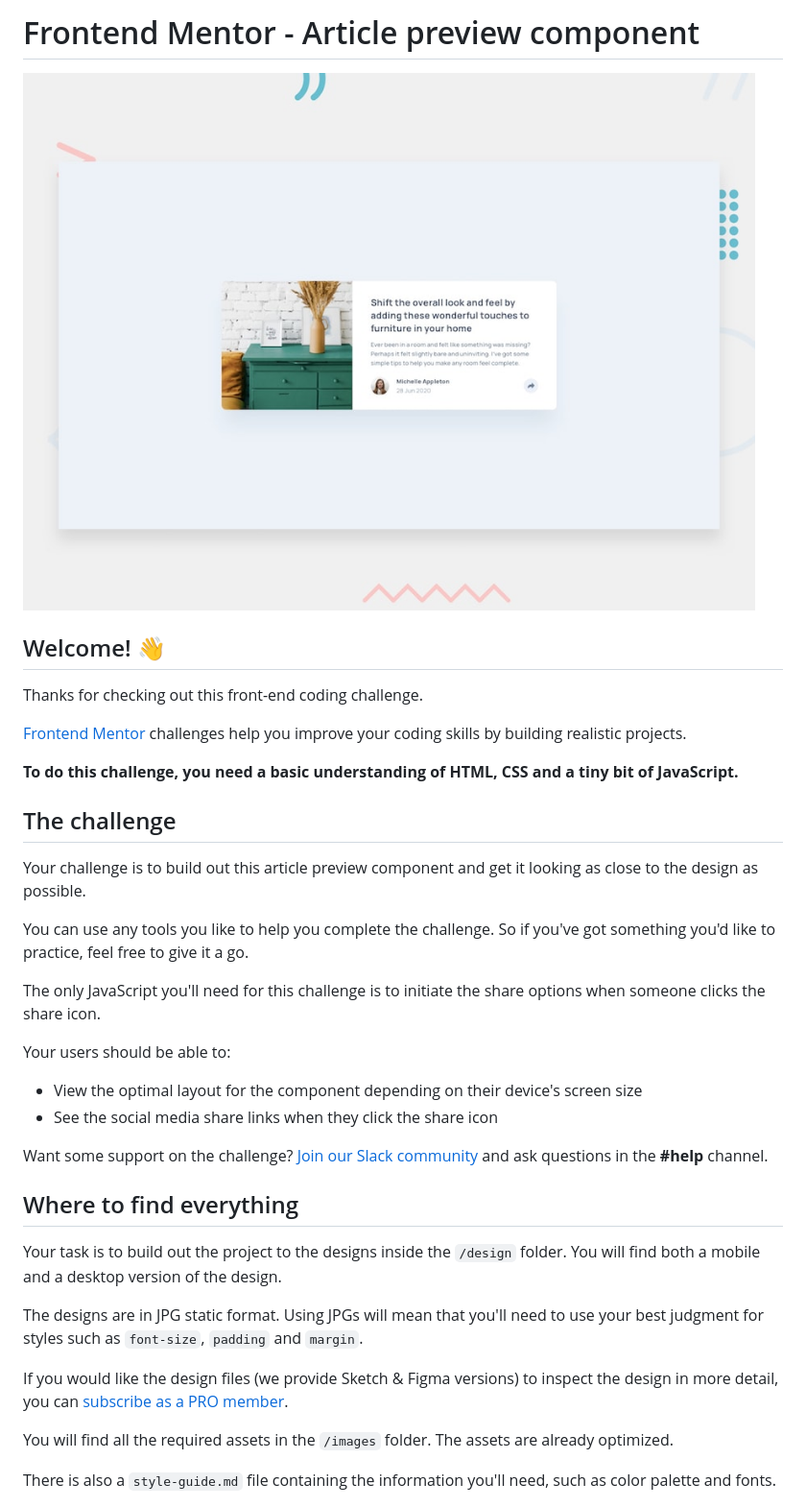
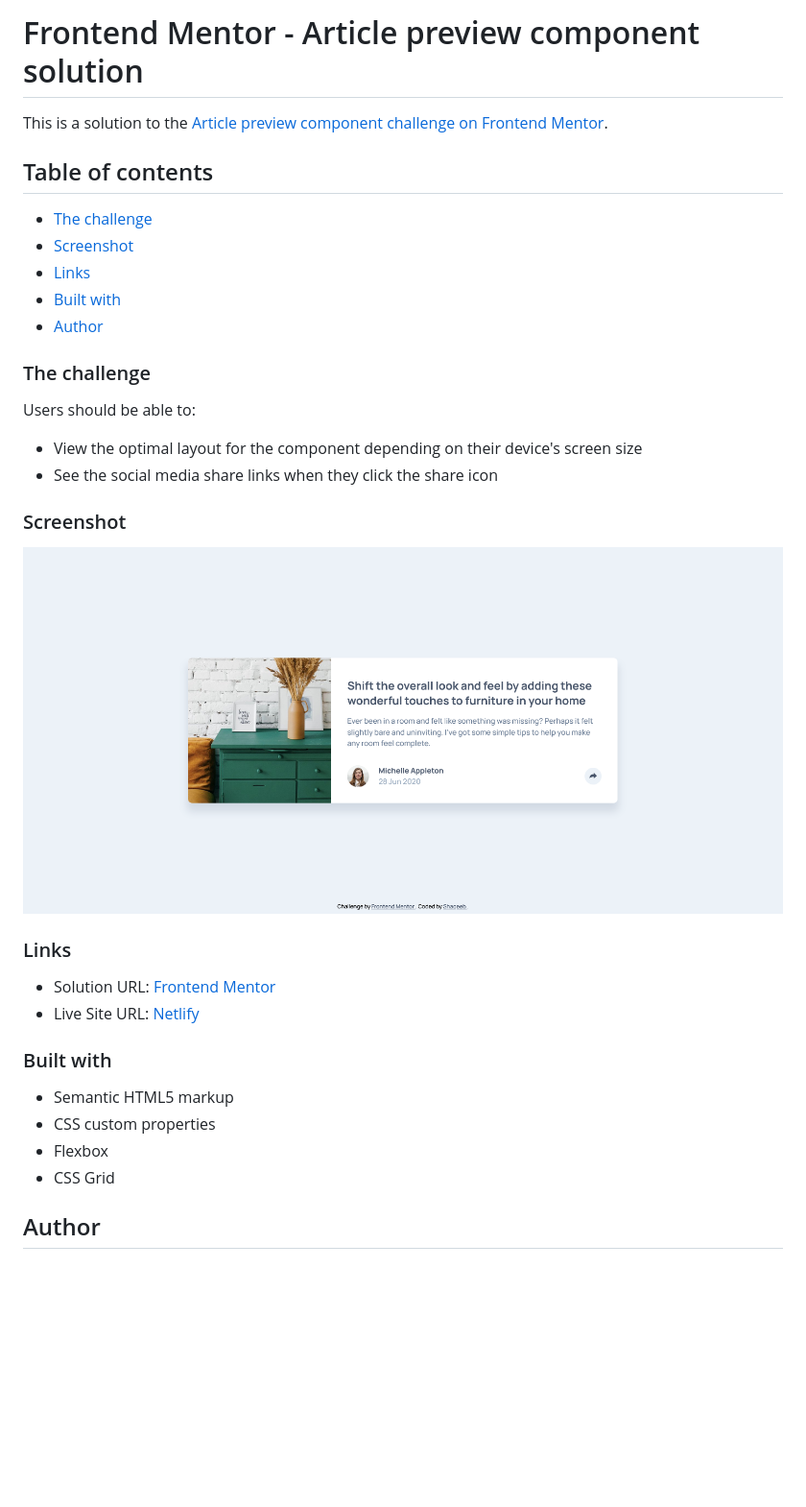
Before and after one commit to shaqeebakhtar/Article-preview-component, a Markdown page: README.md, the part around the change printed below. Shown: that part at 96% size. Drawn GitHub-style; pictures changed too: screenshot.jpg (added); blank space fills up the shorter version.

Commit message:
udated README

```diff
--- a/README.md
+++ b/README.md
@@ -1,39 +1,37 @@
-# Frontend Mentor - Article preview component
+# Frontend Mentor - Article preview component solution
 
-![Design preview for the Article preview component coding challenge](./design/desktop-preview.jpg)
+This is a solution to the [Article preview component challenge on Frontend Mentor](https://www.frontendmentor.io/challenges/article-preview-component-dYBN_pYFT).
 
-## Welcome! 👋
+## Table of contents
 
-Thanks for checking out this front-end coding challenge.
+- [The challenge](#the-challenge)
+- [Screenshot](#screenshot)
+- [Links](#links)
+- [Built with](#built-with)
+- [Author](#author)
 
-[Frontend Mentor](https://www.frontendmentor.io) challenges help you improve your coding skills by building realistic projects.
+### The challenge
 
-**To do this challenge, you need a basic understanding of HTML, CSS and a tiny bit of JavaScript.**
-
-## The challenge
-
-Your challenge is to build out this article preview component and get it looking as close to the design as possible.
-
-You can use any tools you like to help you complete the challenge. So if you've got something you'd like to practice, feel free to give it a go.
-
-The only JavaScript you'll need for this challenge is to initiate the share options when someone clicks the share icon.
-
-Your users should be able to:
+Users should be able to:
 
 - View the optimal layout for the component depending on their device's screen size
 - See the social media share links when they click the share icon
 
-Want some support on the challenge? [Join our Slack community](https://www.frontendmentor.io/slack) and ask questions in the **#help** channel.
+### Screenshot
 
-## Where to find everything
+![](./screenshot.jpg)
 
-Your task is to build out the project to the designs inside the `/design` folder. You will find both a mobile and a desktop version of the design.
+### Links
 
-The designs are in JPG static format. Using JPGs will mean that you'll need to use your best judgment for styles such as `font-size`, `padding` and `margin`.
+- Solution URL: [Frontend Mentor](https://www.frontendmentor.io/solutions/article-preview-component-oBnIuZ6f9)
+- Live Site URL: [Netlify](https://frontendmentor-article-preview-card.netlify.app/)
 
-If you would like the design files (we provide Sketch & Figma versions) to inspect the design in more detail, you can [subscribe as a PRO member](https://www.frontendmentor.io/pro).
+### Built with
 
-You will find all the required assets in the `/images` folder. The assets are already optimized.
+- Semantic HTML5 markup
+- CSS custom properties
+- Flexbox
+- CSS Grid
 
-There is also a `style-guide.md` file containing the information you'll need, such as color palette and fonts.
+## Author
 
```
Also changed, not shown: other parts of README.md (+3 -55 lines), README-template.md (deleted, +0 -111 lines), 2 other files.
